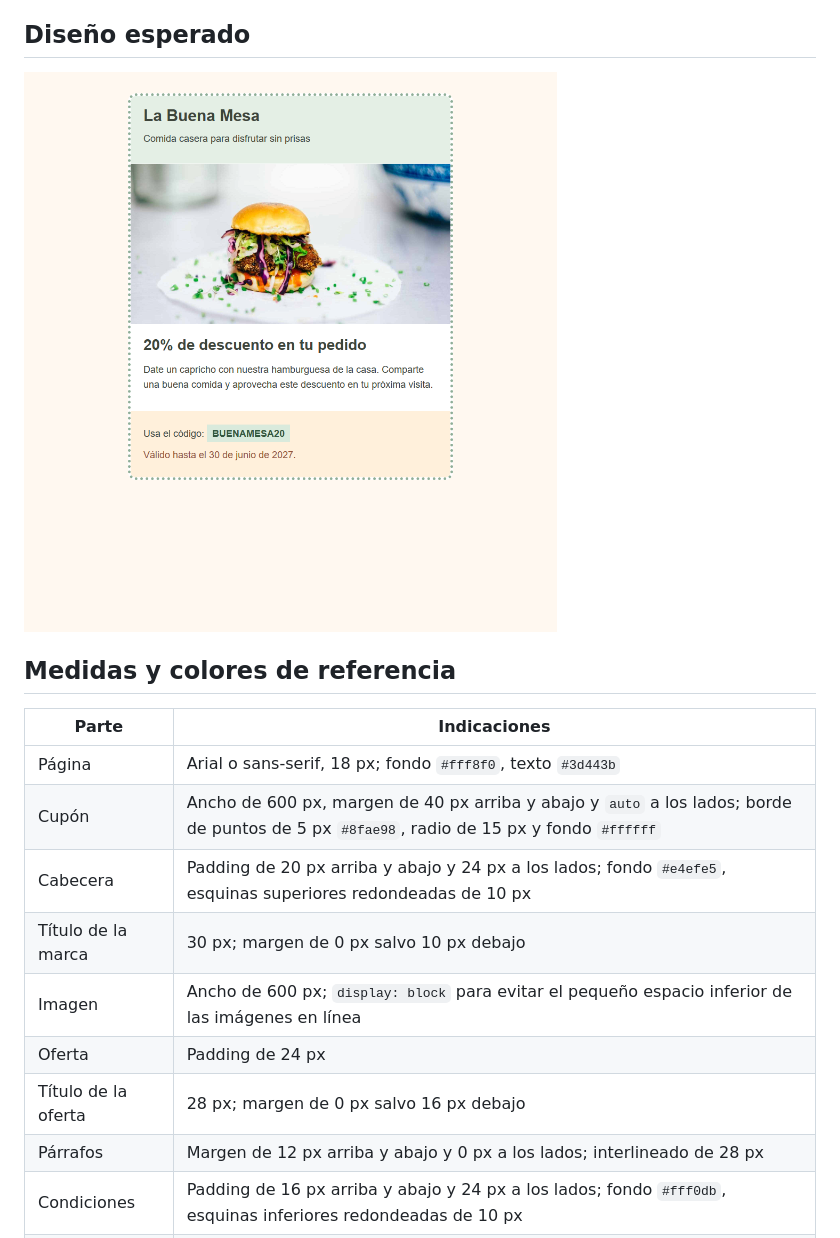
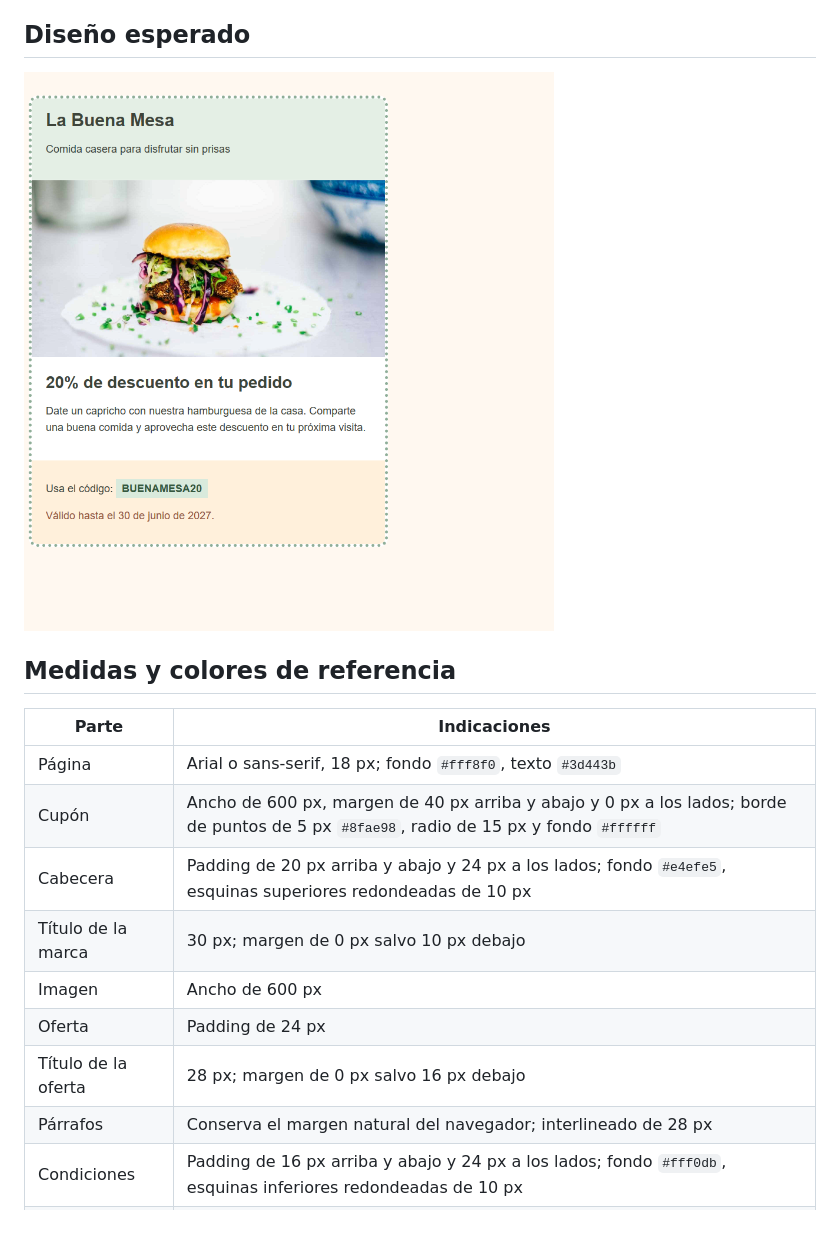
Before and after one commit to omiras/modelo-caja-ejercicios, a Markdown page: 02-cupon-descuento/README.md, the part around the change. Rendered like a GitHub page; pictures changed too: 02-cupon-descuento/disenoEsperado.png.

Commit message:
Dejar cupon a la izquierda con margenes naturales y sin display block

```diff
--- a/02-cupon-descuento/README.md
+++ b/02-cupon-descuento/README.md
@@ -16,13 +16,13 @@ Reproduce el cupón de la captura escribiendo todas las reglas CSS dentro de la
 | Parte | Indicaciones |
 | --- | --- |
 | Página | Arial o sans-serif, 18 px; fondo `#fff8f0`, texto `#3d443b` |
-| Cupón | Ancho de 600 px, margen de 40 px arriba y abajo y `auto` a los lados; borde de puntos de 5 px `#8fae98`, radio de 15 px y fondo `#ffffff` |
+| Cupón | Ancho de 600 px, margen de 40 px arriba y abajo y 0 px a los lados; borde de puntos de 5 px `#8fae98`, radio de 15 px y fondo `#ffffff` |
 | Cabecera | Padding de 20 px arriba y abajo y 24 px a los lados; fondo `#e4efe5`, esquinas superiores redondeadas de 10 px |
 | Título de la marca | 30 px; margen de 0 px salvo 10 px debajo |
-| Imagen | Ancho de 600 px; `display: block` para evitar el pequeño espacio inferior de las imágenes en línea |
+| Imagen | Ancho de 600 px |
 | Oferta | Padding de 24 px |
 | Título de la oferta | 28 px; margen de 0 px salvo 16 px debajo |
-| Párrafos | Margen de 12 px arriba y abajo y 0 px a los lados; interlineado de 28 px |
+| Párrafos | Conserva el margen natural del navegador; interlineado de 28 px |
 | Condiciones | Padding de 16 px arriba y abajo y 24 px a los lados; fondo `#fff0db`, esquinas inferiores redondeadas de 10 px |
 | Código | Padding de 6 px arriba y abajo y 10 px a los lados; fondo `#d9eadc`, texto `#35583f` |
 | Caducidad | Texto `#94543b` |
```
Also changed, not shown: 03-banner-anuncio/README.md (+1 -1 lines), 1 other file.
